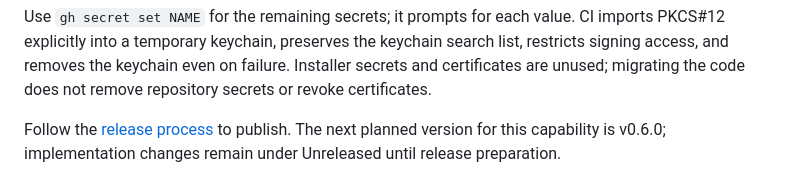
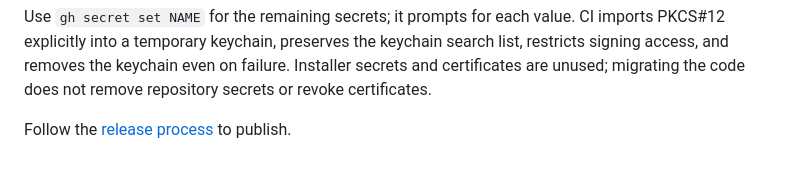
Before and after one commit to aiibe/midwing, a Markdown page: docs/macos-distribution.md, the part around the change. GitHub-like rendering.

Commit message:
docs: remove completed DMG release planning note

```diff
--- a/docs/macos-distribution.md
+++ b/docs/macos-distribution.md
@@ -84,5 +84,3 @@ Installer secrets and certificates are unused; migrating the code does not
 remove repository secrets or revoke certificates.
 
 Follow the [release process](../README.md#release-a-version) to publish.
-The next planned version for this capability is v0.6.0; implementation changes
-remain under Unreleased until release preparation.
```
